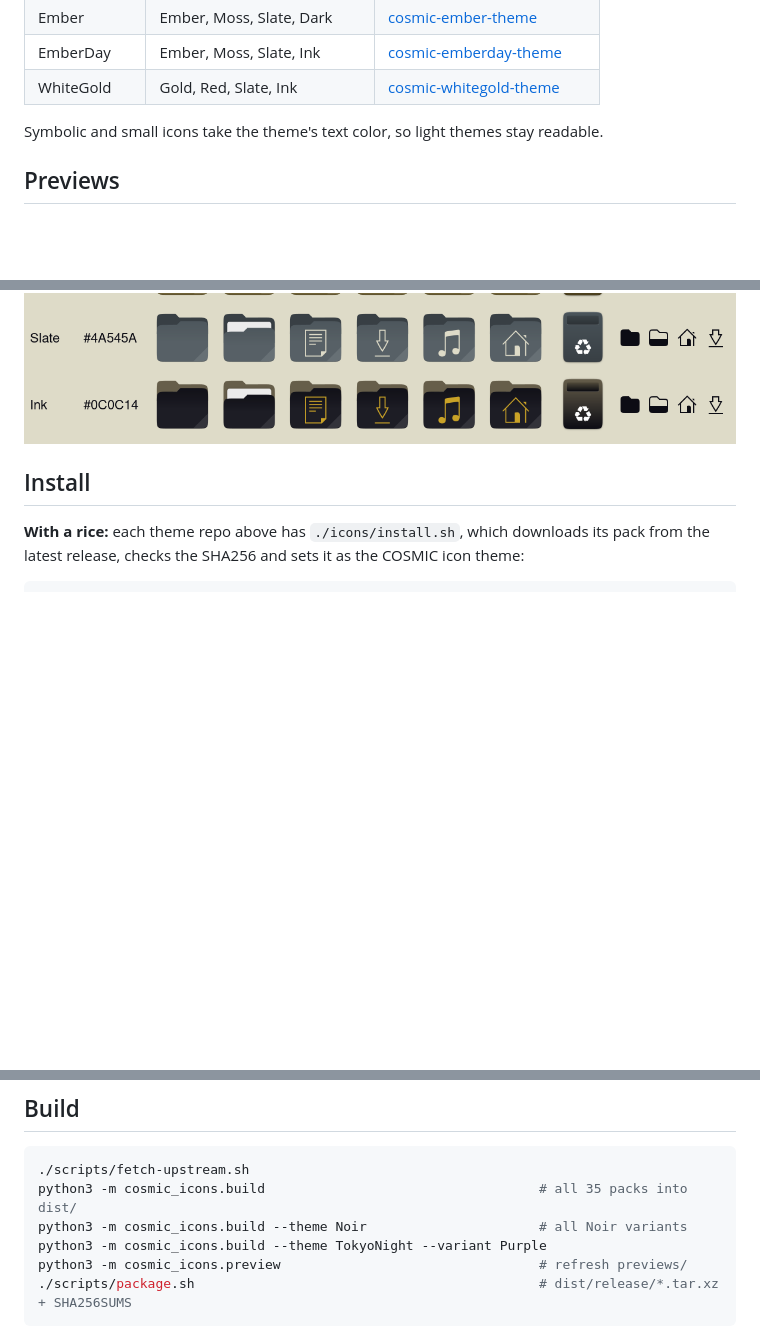
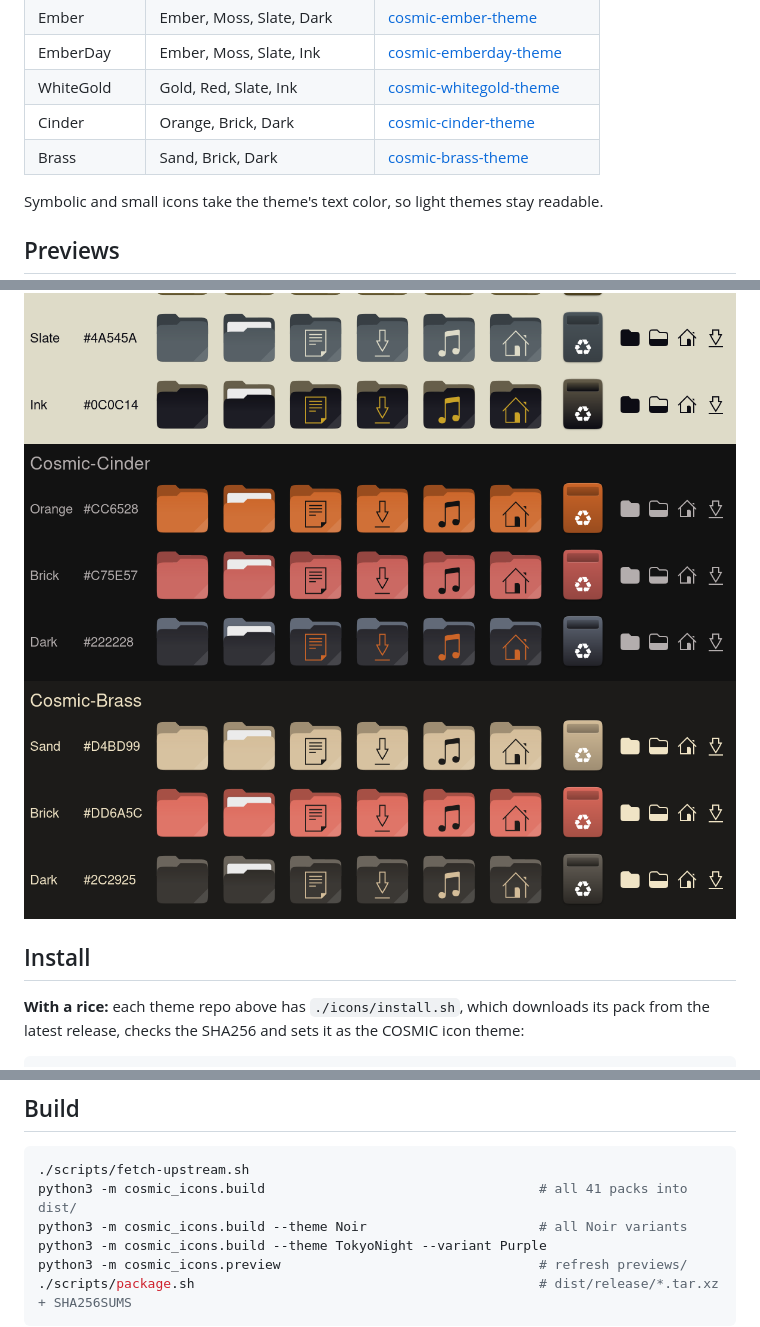
Before and after one commit to atraxsrc/cosmic-icon-themes, a Markdown page: README.md, 3 parts joined by grey strips. Rendered like a GitHub page; pictures changed too: previews/Cosmic-Brass.png (added), previews/Cosmic-Cinder.png (added); blank space fills up the shorter version.

Commit message:
Cinder and Brass: packs in orange, sand, brick and dark

````diff
--- a/README.md
+++ b/README.md
@@ -14,6 +14,8 @@ Recolored builds of the Kanagawa icon pack by Fausto Korpsvart, matched to the c
 | Ember | Ember, Moss, Slate, Dark | [cosmic-ember-theme](https://github.com/atraxsrc/cosmic-ember-theme) |
 | EmberDay | Ember, Moss, Slate, Ink | [cosmic-emberday-theme](https://github.com/atraxsrc/cosmic-emberday-theme) |
 | WhiteGold | Gold, Red, Slate, Ink | [cosmic-whitegold-theme](https://github.com/atraxsrc/cosmic-whitegold-theme) |
+| Cinder | Orange, Brick, Dark | [cosmic-cinder-theme](https://github.com/atraxsrc/cosmic-cinder-theme) |
+| Brass | Sand, Brick, Dark | [cosmic-brass-theme](https://github.com/atraxsrc/cosmic-brass-theme) |
 
 Symbolic and small icons take the theme's text color, so light themes stay readable.
 
@@ -29,6 +31,8 @@ Symbolic and small icons take the theme's text color, so light themes stay reada
 ![Ember](previews/Cosmic-Ember.png)
 ![EmberDay](previews/Cosmic-EmberDay.png)
 ![WhiteGold](previews/Cosmic-WhiteGold.png)
+![Cinder](previews/Cosmic-Cinder.png)
+![Brass](previews/Cosmic-Brass.png)
 
 ## Install
 
@@ -53,7 +57,7 @@ Then pick the icon theme in COSMIC Settings > Desktop > Appearance > Icons. Rest
 
 ```bash
 ./scripts/fetch-upstream.sh
-python3 -m cosmic_icons.build                                   # all 35 packs into dist/
+python3 -m cosmic_icons.build                                   # all 41 packs into dist/
 python3 -m cosmic_icons.build --theme Noir                      # all Noir variants
 python3 -m cosmic_icons.build --theme TokyoNight --variant Purple
 python3 -m cosmic_icons.preview                                 # refresh previews/
````
Also changed, not shown: 2 other files.
